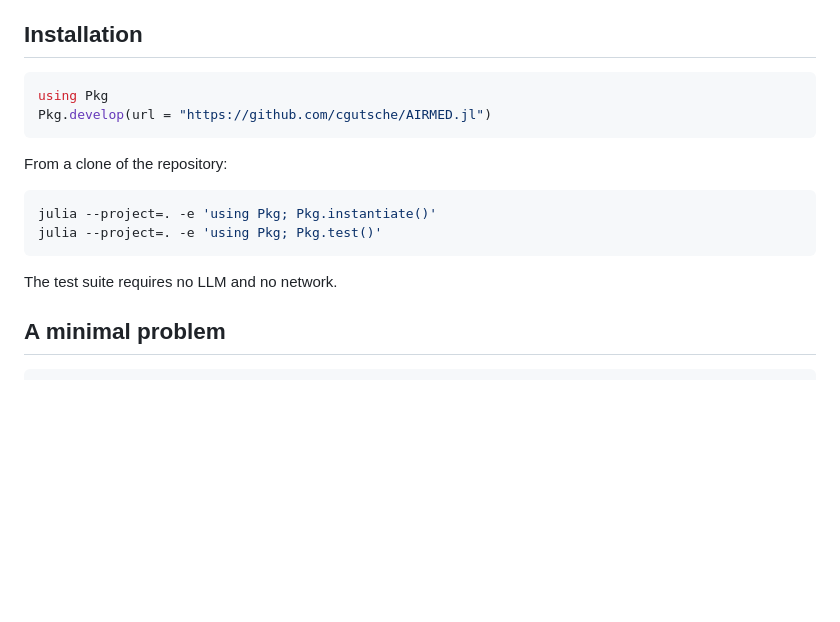
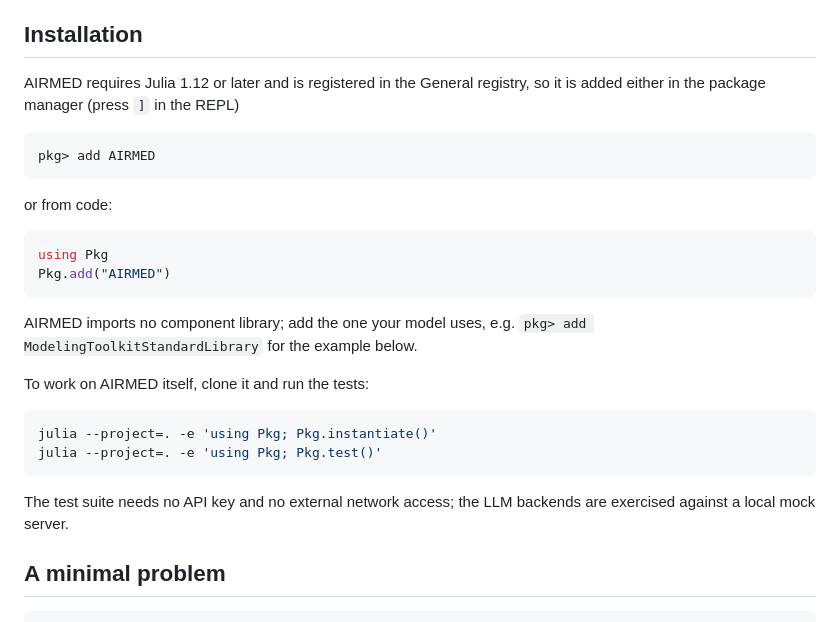
Before and after one commit to cgutsche/AIRMED.jl, a Markdown page: docs/src/index.md, the part around the change. GitHub-like rendering; blank space fills up the shorter version.

````diff
--- a/docs/src/index.md
+++ b/docs/src/index.md
@@ -52,19 +52,32 @@ Three properties distinguish this from querying a model directly:
 
 ## Installation
 
+AIRMED requires Julia 1.12 or later and is registered in the General registry,
+so it is added either in the package manager (press `]` in the REPL)
+
+```julia-repl
+pkg> add AIRMED
+```
+
+or from code:
+
 ```julia
 using Pkg
-Pkg.develop(url = "https://github.com/cgutsche/AIRMED.jl")
+Pkg.add("AIRMED")
 ```
 
-From a clone of the repository:
+AIRMED imports no component library; add the one your model uses, e.g.
+`pkg> add ModelingToolkitStandardLibrary` for the example below.
+
+To work on AIRMED itself, clone it and run the tests:
 
 ```bash
 julia --project=. -e 'using Pkg; Pkg.instantiate()'
 julia --project=. -e 'using Pkg; Pkg.test()'
 ```
 
-The test suite requires no LLM and no network.
+The test suite needs no API key and no external network access; the LLM
+backends are exercised against a local mock server.
 
 ## A minimal problem
 
````
Also changed, not shown: README.md (+34 -9 lines).
